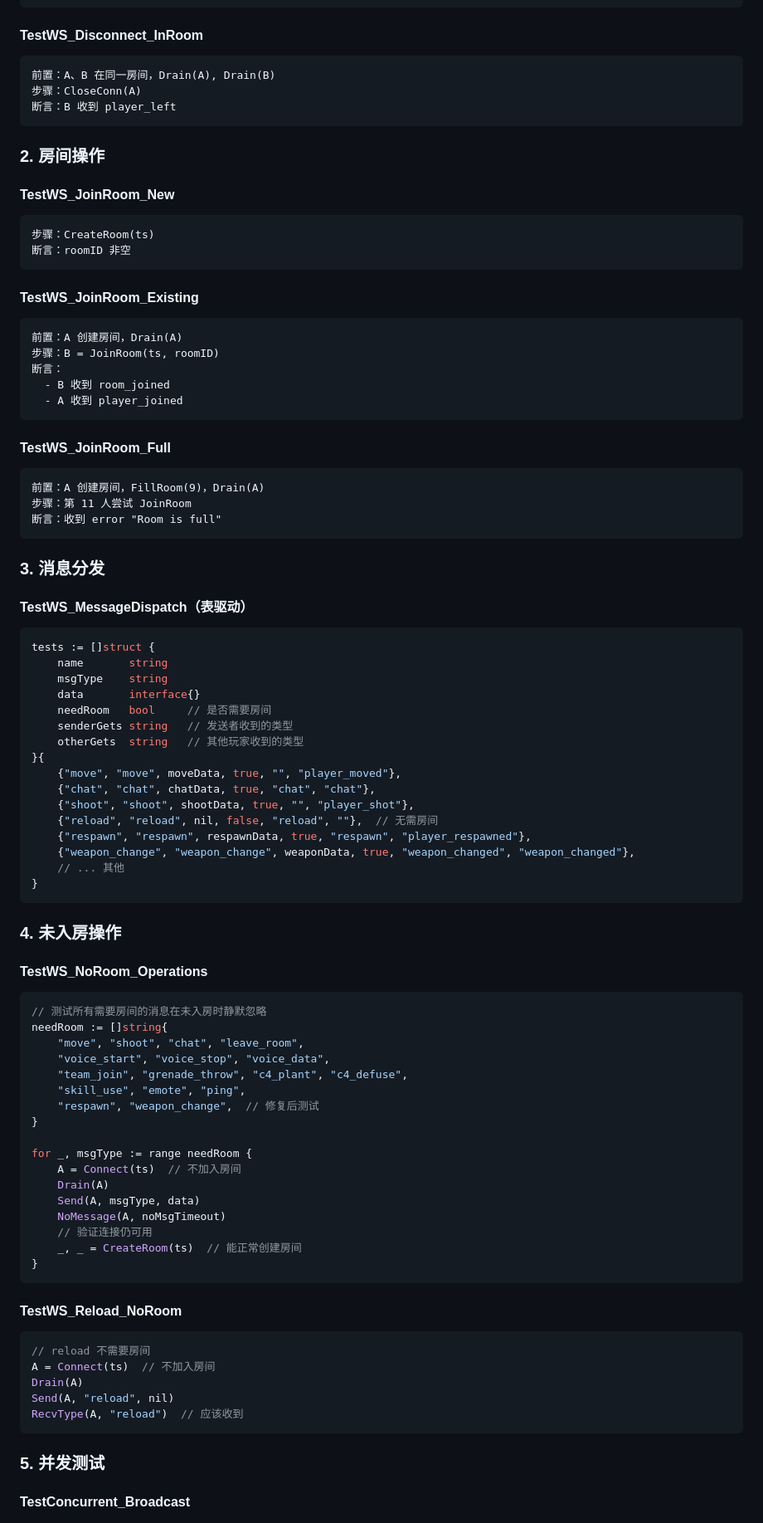
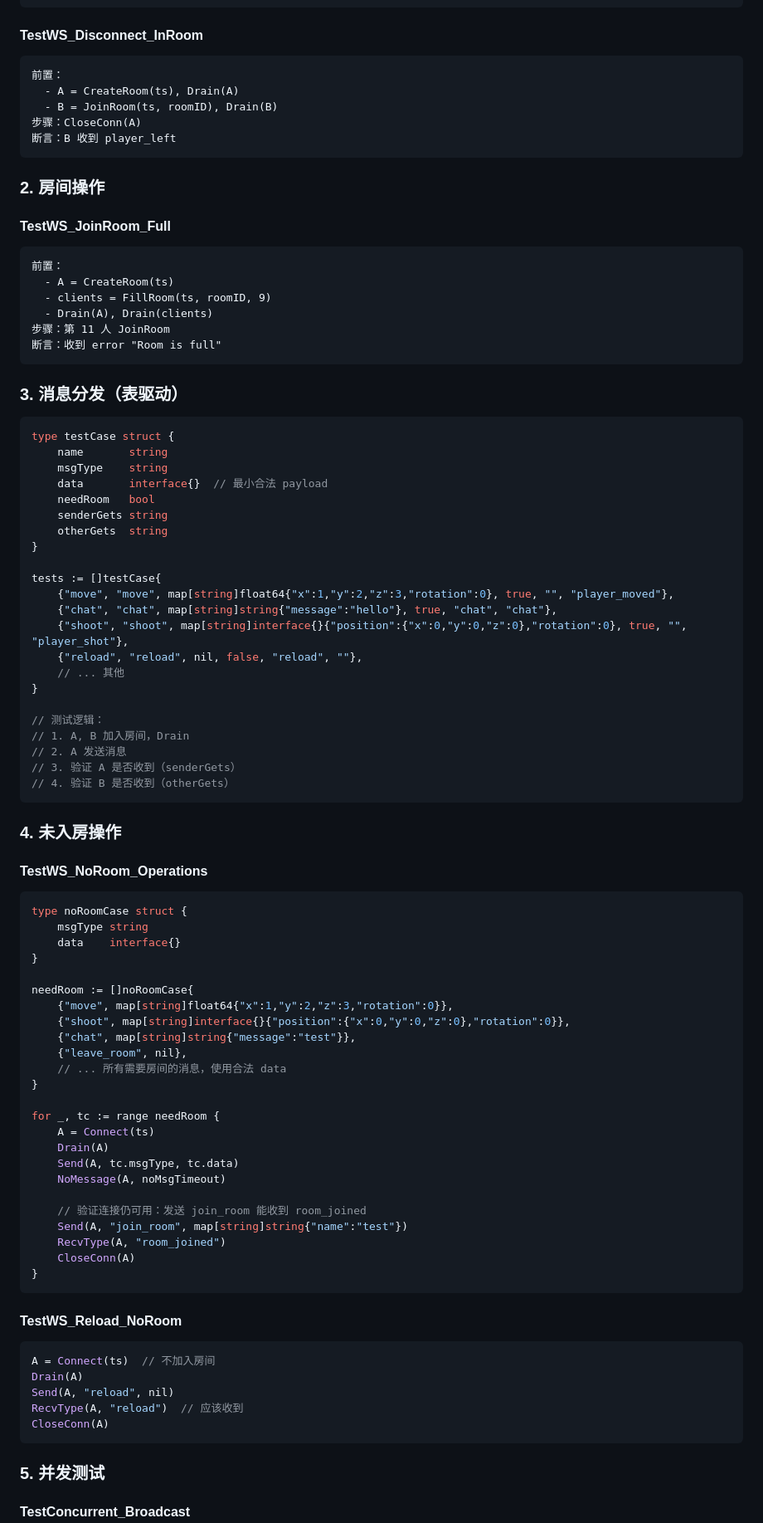
Before and after one commit to atalia/fps-game, a Markdown page: docs/specs/2026-03-20-network-test-coverage-design.md, the part around one of its changes. Shown at 83% size. GitHub-like rendering.

Commit message:
docs: 九次修复 - 必测分支清单、合法data约定、丢弃策略说明、TestServer隔离

````diff
--- a/docs/specs/2026-03-20-network-test-coverage-design.md
+++ b/docs/specs/2026-03-20-network-test-coverage-design.md
@@ -186,87 +180,89 @@ func NoMessage(t *testing.T, conn *websocket.Conn, timeout time.Duration)
 
 #### TestWS_Disconnect_InRoom
 ```
-前置：A、B 在同一房间，Drain(A), Drain(B)
+前置：
+  - A = CreateRoom(ts), Drain(A)
+  - B = JoinRoom(ts, roomID), Drain(B)
 步骤：CloseConn(A)
 断言：B 收到 player_left
 ```
 
 ### 2. 房间操作
 
-#### TestWS_JoinRoom_New
-```
-步骤：CreateRoom(ts)
-断言：roomID 非空
-```
-
-#### TestWS_JoinRoom_Existing
-```
-前置：A 创建房间，Drain(A)
-步骤：B = JoinRoom(ts, roomID)
-断言：
-  - B 收到 room_joined
-  - A 收到 player_joined
-```
-
 #### TestWS_JoinRoom_Full
 ```
-前置：A 创建房间，FillRoom(9)，Drain(A)
-步骤：第 11 人尝试 JoinRoom
+前置：
+  - A = CreateRoom(ts)
+  - clients = FillRoom(ts, roomID, 9)
+  - Drain(A), Drain(clients)
+步骤：第 11 人 JoinRoom
 断言：收到 error "Room is full"
 ```
 
-### 3. 消息分发
+### 3. 消息分发（表驱动）
 
-#### TestWS_MessageDispatch（表驱动）
 ```go
-tests := []struct {
+type testCase struct {
     name       string
     msgType    string
-    data       interface{}
-    needRoom   bool     // 是否需要房间
-    senderGets string   // 发送者收到的类型
-    otherGets  string   // 其他玩家收到的类型
-}{
-    {"move", "move", moveData, true, "", "player_moved"},
-    {"chat", "chat", chatData, true, "chat", "chat"},
-    {"shoot", "shoot", shootData, true, "", "player_shot"},
-    {"reload", "reload", nil, false, "reload", ""},  // 无需房间
-    {"respawn", "respawn", respawnData, true, "respawn", "player_respawned"},
-    {"weapon_change", "weapon_change", weaponData, true, "weapon_changed", "weapon_changed"},
+    data       interface{}  // 最小合法 payload
+    needRoom   bool
+    senderGets string
+    otherGets  string
+}
+
+tests := []testCase{
+    {"move", "move", map[string]float64{"x":1,"y":2,"z":3,"rotation":0}, true, "", "player_moved"},
+    {"chat", "chat", map[string]string{"message":"hello"}, true, "chat", "chat"},
+    {"shoot", "shoot", map[string]interface{}{"position":{"x":0,"y":0,"z":0},"rotation":0}, true, "", "player_shot"},
+    {"reload", "reload", nil, false, "reload", ""},
     // ... 其他
 }
+
+// 测试逻辑：
+// 1. A, B 加入房间，Drain
+// 2. A 发送消息
+// 3. 验证 A 是否收到（senderGets）
+// 4. 验证 B 是否收到（otherGets）
 ```
 
 ### 4. 未入房操作
 
 #### TestWS_NoRoom_Operations
 ```go
-// 测试所有需要房间的消息在未入房时静默忽略
-needRoom := []string{
-    "move", "shoot", "chat", "leave_room",
-    "voice_start", "voice_stop", "voice_data",
-    "team_join", "grenade_throw", "c4_plant", "c4_defuse",
-    "skill_use", "emote", "ping",
-    "respawn", "weapon_change",  // 修复后测试
+type noRoomCase struct {
+    msgType string
+    data    interface{}
 }
 
-for _, msgType := range needRoom {
-    A = Connect(ts)  // 不加入房间
+needRoom := []noRoomCase{
+    {"move", map[string]float64{"x":1,"y":2,"z":3,"rotation":0}},
+    {"shoot", map[string]interface{}{"position":{"x":0,"y":0,"z":0},"rotation":0}},
+    {"chat", map[string]string{"message":"test"}},
+    {"leave_room", nil},
+    // ... 所有需要房间的消息，使用合法 data
+}
+
+for _, tc := range needRoom {
+    A = Connect(ts)
     Drain(A)
-    Send(A, msgType, data)
+    Send(A, tc.msgType, tc.data)
     NoMessage(A, noMsgTimeout)
-    // 验证连接仍可用
-    _, _ = CreateRoom(ts)  // 能正常创建房间
+
+    // 验证连接仍可用：发送 join_room 能收到 room_joined
+    Send(A, "join_room", map[string]string{"name":"test"})
+    RecvType(A, "room_joined")
+    CloseConn(A)
 }
 ```
 
 #### TestWS_Reload_NoRoom
 ```go
-// reload 不需要房间
 A = Connect(ts)  // 不加入房间
 Drain(A)
 Send(A, "reload", nil)
 RecvType(A, "reload")  // 应该收到
+CloseConn(A)
 ```
 
 ### 5. 并发测试
````
Also changed, not shown: other parts of docs/specs/2026-03-20-network-test-coverage-design.md (+89 -100 lines).
